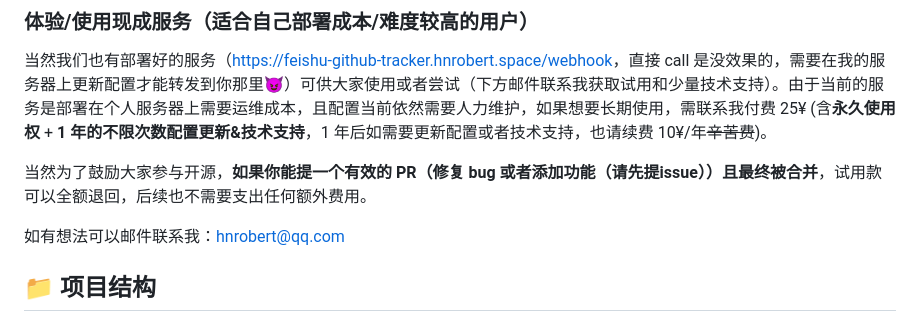
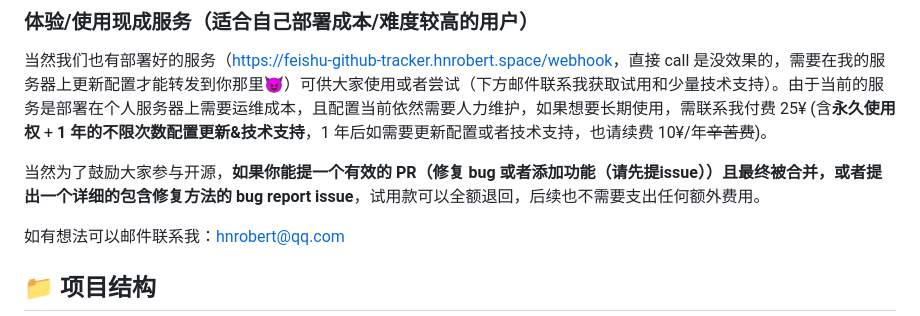
Before and after one commit to hnrobert/feishu-github-tracker, a Markdown page: README.md, the part around the change. Rendered like a GitHub page.

Commit message:
docs: add condition

```diff
--- a/README.md
+++ b/README.md
@@ -52,7 +52,7 @@
 
 当然我们也有部署好的服务（<https://feishu-github-tracker.hnrobert.space/webhook>，直接 call 是没效果的，需要在我的服务器上更新配置才能转发到你那里😈）可供大家使用或者尝试（下方邮件联系我获取试用和少量技术支持）。由于当前的服务是部署在个人服务器上需要运维成本，且配置当前依然需要人力维护，如果想要长期使用，需联系我付费 25¥ (含**永久使用权** + **1 年的不限次数配置更新&技术支持**，1 年后如需要更新配置或者技术支持，也请续费 10¥/年~~辛苦费~~)。
 
-当然为了鼓励大家参与开源，**如果你能提一个有效的 PR（修复 bug 或者添加功能（请先提issue））且最终被合并**，试用款可以全额退回，后续也不需要支出任何额外费用。
+当然为了鼓励大家参与开源，**如果你能提一个有效的 PR（修复 bug 或者添加功能（请先提issue））且最终被合并，或者提出一个详细的包含修复方法的 bug report issue**，试用款可以全额退回，后续也不需要支出任何额外费用。
 
 如有想法可以邮件联系我：[hnrobert@qq.com](mailto:hnrobert@qq.com)
 
```
